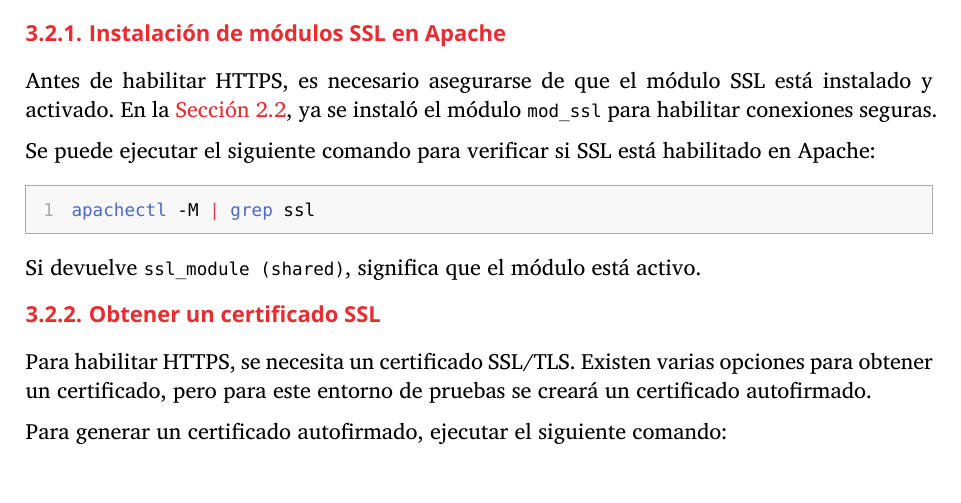
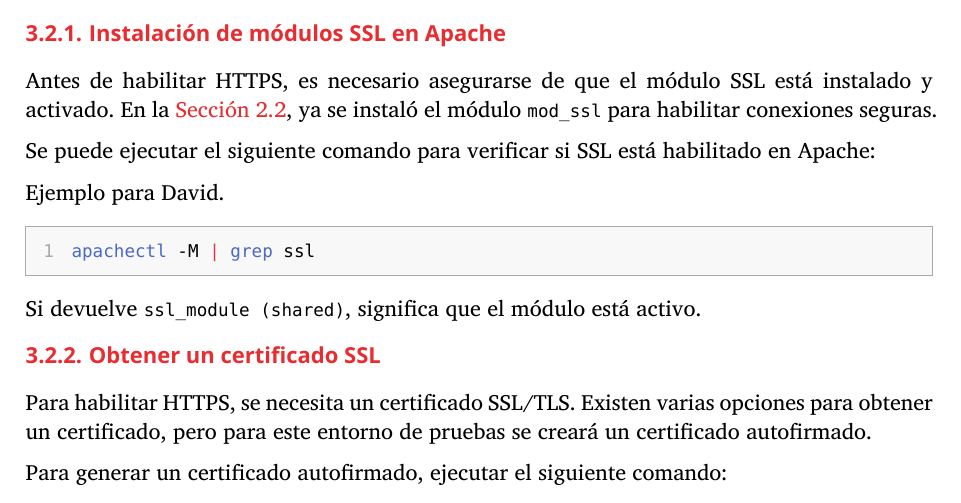
Before and after one commit to pluque01/typst-ci-test, a Typst document (main.typ, which reads Chapters/3.2. HTTPS.typ): part of page 10 of 14, cut so that both start at the same text. Compiled offline with Typst 0.15; a missing font is replaced by an installed copy or a similar font.

Commit message:
Update 3.2. HTTPS.typ

````diff
--- a/Chapters/3.2. HTTPS.typ
+++ b/Chapters/3.2. HTTPS.typ
@@ -5,6 +5,8 @@ El protocolo HTTPS (HyperText Transfer Protocol Secure) es una versión segura d
 Antes de habilitar HTTPS, es necesario asegurarse de que el módulo SSL está instalado y activado. En la @instalacion-modulos, ya se instaló el módulo `mod_ssl` para habilitar conexiones seguras.
 
 Se puede ejecutar el siguiente comando para verificar si SSL está habilitado en Apache:
+
+Ejemplo para David.
 
 ```bash
 apachectl -M | grep ssl
````
